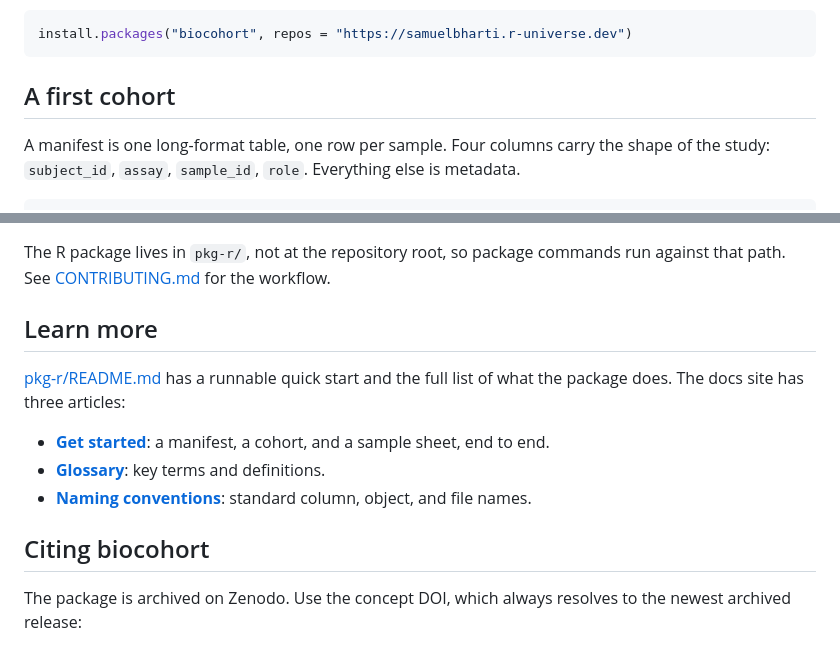
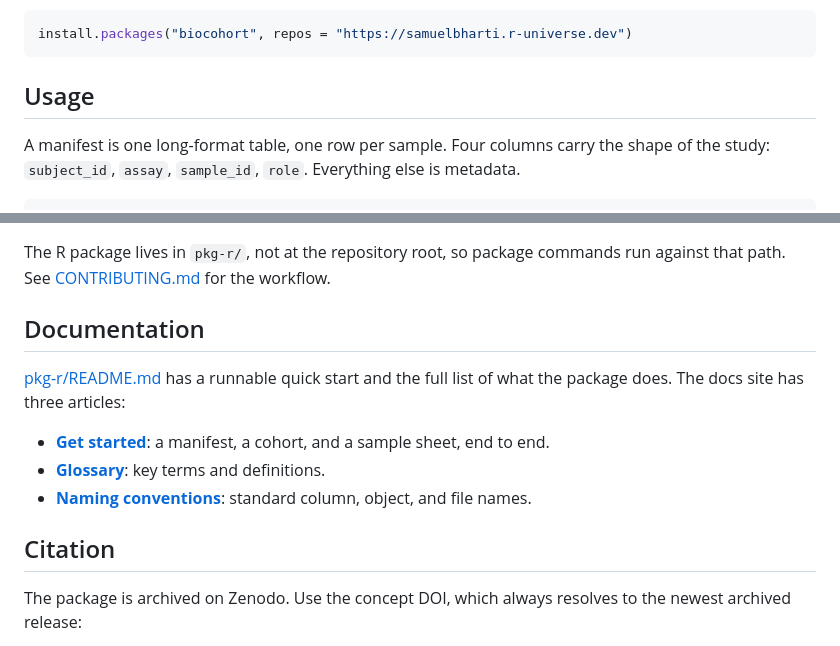
Before and after one commit to samuelbharti/biocohort, a Markdown page: README.md, 2 parts joined by grey strips. Drawn GitHub-style.

Commit message:
docs: use plain section names (#72)
"A first cohort", "Learn more" and "Citing biocohort" become Usage,
Documentation and Citation, matching the other packages.

````diff
--- a/README.md
+++ b/README.md
@@ -29,7 +29,7 @@ r-universe works too:
 install.packages("biocohort", repos = "https://samuelbharti.r-universe.dev")
 ```
 
-## A first cohort
+## Usage
 
 A manifest is one long-format table, one row per sample. Four columns carry the
 shape of the study: `subject_id`, `assay`, `sample_id`, `role`. Everything else
@@ -76,7 +76,7 @@ paperwork step before `MultiAssayExperiment` rather than a replacement for it.
 The R package lives in `pkg-r/`, not at the repository root, so package commands
 run against that path. See [CONTRIBUTING.md](CONTRIBUTING.md) for the workflow.
 
-## Learn more
+## Documentation
 
 [pkg-r/README.md](pkg-r/README.md) has a runnable quick start and the full
 list of what the package does. The docs site has three articles:
@@ -85,7 +85,7 @@ list of what the package does. The docs site has three articles:
 - **[Glossary](https://www.samuelbharti.com/biocohort/articles/glossary.html)**: key terms and definitions.
 - **[Naming conventions](https://www.samuelbharti.com/biocohort/articles/naming-conventions.html)**: standard column, object, and file names.
 
-## Citing biocohort
+## Citation
 
 The package is archived on Zenodo. Use the concept DOI, which always resolves to
 the newest archived release:
````
